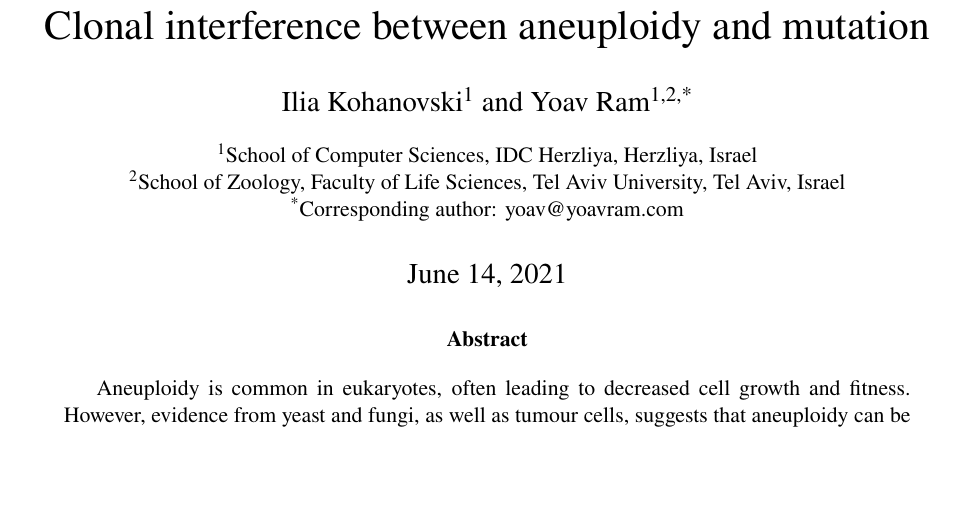
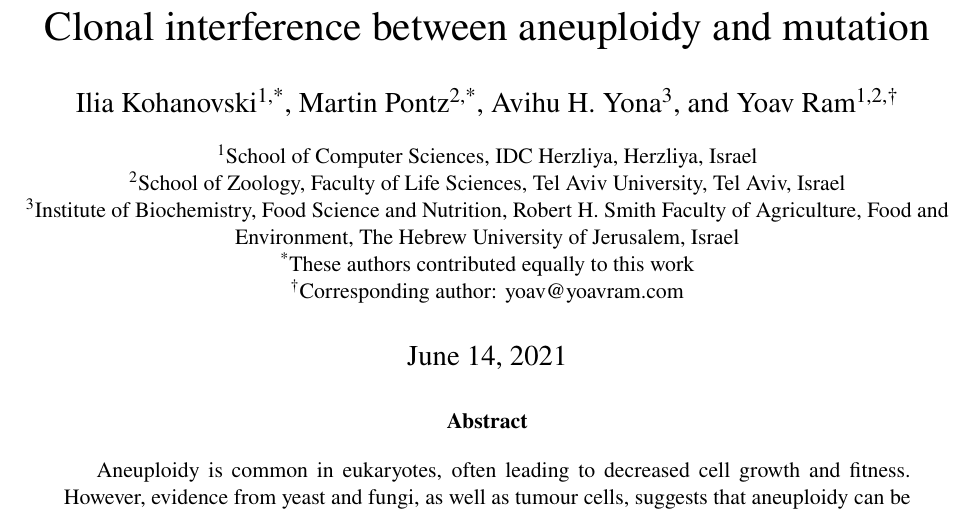
Before and after one commit to yoavram-lab/Heatrisomy, a LaTeX paper (ms/ms.tex): part of page 1 of 12, cut so that both start at the same text, the shorter picture padded with empty space. Compiled offline with pdfLaTeX.

Commit message:
add MP, AHY as authors

```diff
--- a/ms/ms.tex
+++ b/ms/ms.tex
@@ -85,13 +85,16 @@ headheight=12pt
+\author[3]{Avihu H. Yona}
 %\author[d]{Orna Dahan}
 %\author[d]{Yitzhak Pilpel}
-\author[1,2,*]{Yoav Ram}
+\author[1,2,$\dagger$]{Yoav Ram}
 
 \affil[1]{School of Computer Sciences, IDC Herzliya, Herzliya, Israel}
 \affil[2]{School of Zoology, Faculty of Life Sciences, Tel Aviv University, Tel Aviv, Israel}
-%\affil[b]{Department of Physics, Massachusetts Institute of Technology, Cambridge, MA 02139, USA}{
-%\affil[b]{Department of Biological Engineering, Massachusetts Institute of Technology, Cambridge, MA 02139, USA}
+\affil[3]{Institute of Biochemistry, Food Science and Nutrition,
+Robert H. Smith Faculty of Agriculture, Food and Environment,
+The Hebrew University of Jerusalem, Israel}
 %\affil[d]{Department of Molecular Genetics, Weizmann Institute of Science, Rehovot 76100, Israel}
-\affil[*]{Corresponding author: yoav@yoavram.com}
+\affil[*]{These authors contributed equally to this work}
+\affil[$\dagger$]{Corresponding author: yoav@yoavram.com}
 
 % Document
 \begin{document}
```
Also changed, not shown: ms/ms.pdf, ms/ms.tex (4 more changed lines).
